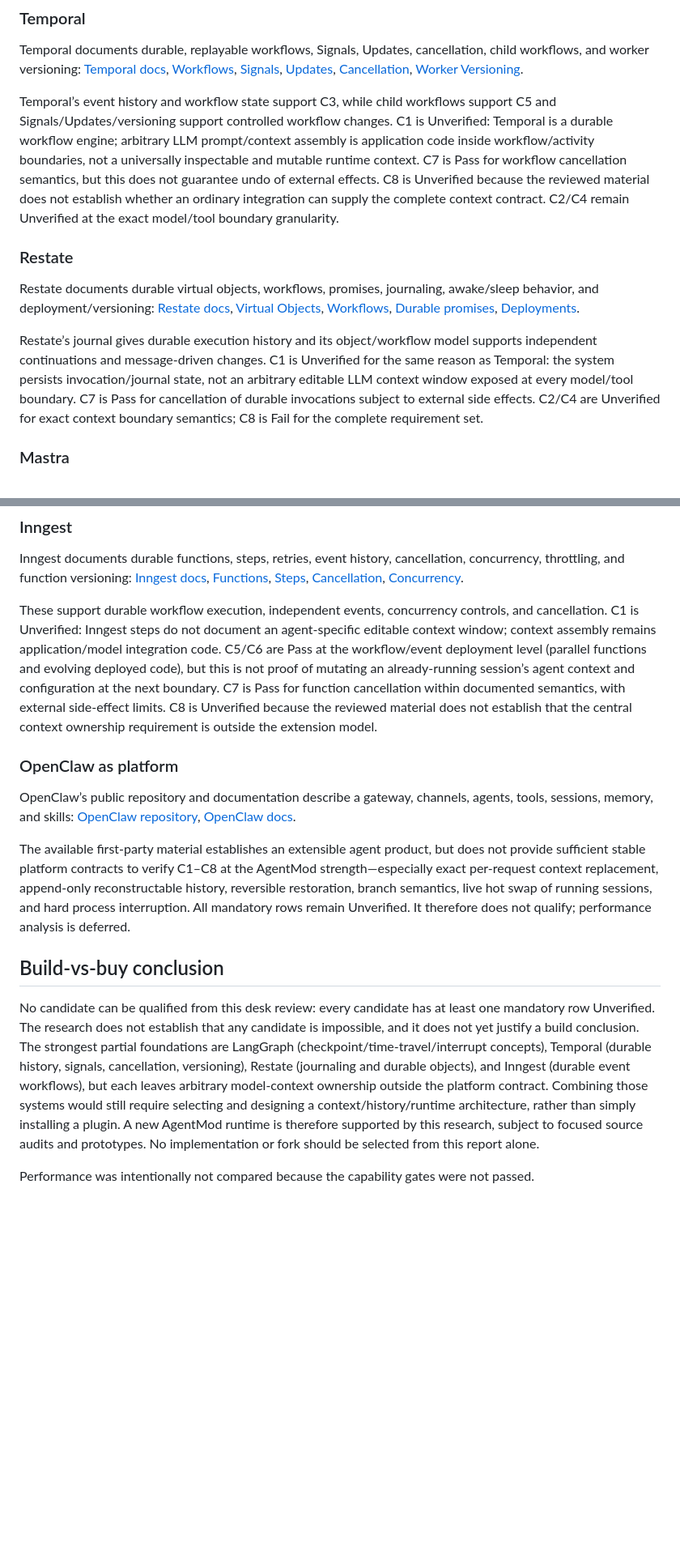
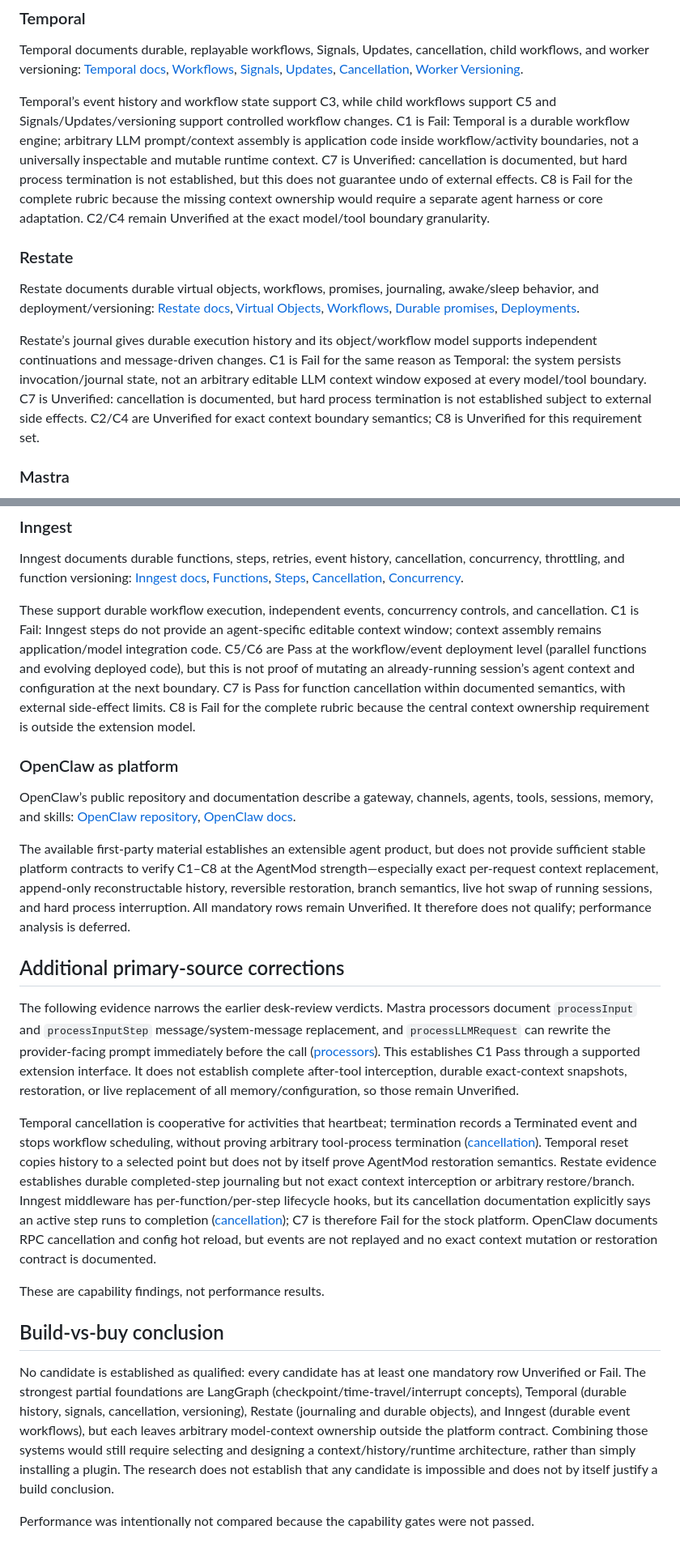
Before and after one commit to JPrier/AgentMod, a Markdown page: docs/research/frameworks-issue-15.md, 2 parts joined by grey strips. Shown at 81% size. Rendered like a GitHub page; blank space fills up the shorter version.

```diff
--- a/docs/research/frameworks-issue-15.md
+++ b/docs/research/frameworks-issue-15.md
@@ -38,13 +38,13 @@ The sources establish useful extension points but do not establish C1–C8 at th
 
 Temporal documents durable, replayable workflows, Signals, Updates, cancellation, child workflows, and worker versioning: [Temporal docs](https://docs.temporal.io/), [Workflows](https://docs.temporal.io/workflows), [Signals](https://docs.temporal.io/workflows#signal), [Updates](https://docs.temporal.io/encyclopedia/workflow-message-passing), [Cancellation](https://docs.temporal.io/workflows#cancellation), [Worker Versioning](https://docs.temporal.io/production-deployment/worker-versioning).
 
-Temporal’s event history and workflow state support C3, while child workflows support C5 and Signals/Updates/versioning support controlled workflow changes. C1 is Unverified: Temporal is a durable workflow engine; arbitrary LLM prompt/context assembly is application code inside workflow/activity boundaries, not a universally inspectable and mutable runtime context. C7 is Pass for workflow cancellation semantics, but this does not guarantee undo of external effects. C8 is Unverified because the reviewed material does not establish whether an ordinary integration can supply the complete context contract. C2/C4 remain Unverified at the exact model/tool boundary granularity.
+Temporal’s event history and workflow state support C3, while child workflows support C5 and Signals/Updates/versioning support controlled workflow changes. C1 is Fail: Temporal is a durable workflow engine; arbitrary LLM prompt/context assembly is application code inside workflow/activity boundaries, not a universally inspectable and mutable runtime context. C7 is Unverified: cancellation is documented, but hard process termination is not established, but this does not guarantee undo of external effects. C8 is Fail for the complete rubric because the missing context ownership would require a separate agent harness or core adaptation. C2/C4 remain Unverified at the exact model/tool boundary granularity.
 
 ### Restate
 
 Restate documents durable virtual objects, workflows, promises, journaling, awake/sleep behavior, and deployment/versioning: [Restate docs](https://docs.restate.dev/), [Virtual Objects](https://docs.restate.dev/fundamentals/virtual-objects), [Workflows](https://docs.restate.dev/fundamentals/workflows), [Durable promises](https://docs.restate.dev/fundamentals/durable-promises), [Deployments](https://docs.restate.dev/deploy/deployments).
 
-Restate’s journal gives durable execution history and its object/workflow model supports independent continuations and message-driven changes. C1 is Unverified for the same reason as Temporal: the system persists invocation/journal state, not an arbitrary editable LLM context window exposed at every model/tool boundary. C7 is Pass for cancellation of durable invocations subject to external side effects. C2/C4 are Unverified for exact context boundary semantics; C8 is Fail for the complete requirement set.
+Restate’s journal gives durable execution history and its object/workflow model supports independent continuations and message-driven changes. C1 is Fail for the same reason as Temporal: the system persists invocation/journal state, not an arbitrary editable LLM context window exposed at every model/tool boundary. C7 is Unverified: cancellation is documented, but hard process termination is not established subject to external side effects. C2/C4 are Unverified for exact context boundary semantics; C8 is Unverified for this requirement set.
 
 ### Mastra
 
@@ -56,7 +56,7 @@ Mastra clearly supplies configurable agent/workflow building blocks and persiste
 
 Inngest documents durable functions, steps, retries, event history, cancellation, concurrency, throttling, and function versioning: [Inngest docs](https://www.inngest.com/docs), [Functions](https://www.inngest.com/docs/functions), [Steps](https://www.inngest.com/docs/features/inngest-functions/steps-workflows), [Cancellation](https://www.inngest.com/docs/features/inngest-functions/cancellation), [Concurrency](https://www.inngest.com/docs/learn/inngest-steps).
 
-These support durable workflow execution, independent events, concurrency controls, and cancellation. C1 is Unverified: Inngest steps do not document an agent-specific editable context window; context assembly remains application/model integration code. C5/C6 are Pass at the workflow/event deployment level (parallel functions and evolving deployed code), but this is not proof of mutating an already-running session’s agent context and configuration at the next boundary. C7 is Pass for function cancellation within documented semantics, with external side-effect limits. C8 is Unverified because the reviewed material does not establish that the central context ownership requirement is outside the extension model.
+These support durable workflow execution, independent events, concurrency controls, and cancellation. C1 is Fail: Inngest steps do not provide an agent-specific editable context window; context assembly remains application/model integration code. C5/C6 are Pass at the workflow/event deployment level (parallel functions and evolving deployed code), but this is not proof of mutating an already-running session’s agent context and configuration at the next boundary. C7 is Pass for function cancellation within documented semantics, with external side-effect limits. C8 is Fail for the complete rubric because the central context ownership requirement is outside the extension model.
 
 ### OpenClaw as platform
 
@@ -64,8 +64,16 @@ OpenClaw’s public repository and documentation describe a gateway, channels, a
 
 The available first-party material establishes an extensible agent product, but does not provide sufficient stable platform contracts to verify C1–C8 at the AgentMod strength—especially exact per-request context replacement, append-only reconstructable history, reversible restoration, branch semantics, live hot swap of running sessions, and hard process interruption. All mandatory rows remain Unverified. It therefore does not qualify; performance analysis is deferred.
 
+## Additional primary-source corrections
+
+The following evidence narrows the earlier desk-review verdicts. Mastra processors document `processInput` and `processInputStep` message/system-message replacement, and `processLLMRequest` can rewrite the provider-facing prompt immediately before the call ([processors](https://mastra.ai/docs/agents/processors)). This establishes C1 Pass through a supported extension interface. It does not establish complete after-tool interception, durable exact-context snapshots, restoration, or live replacement of all memory/configuration, so those remain Unverified.
+
+Temporal cancellation is cooperative for activities that heartbeat; termination records a Terminated event and stops workflow scheduling, without proving arbitrary tool-process termination ([cancellation](https://docs.temporal.io/develop/python/workflows/cancellation)). Temporal reset copies history to a selected point but does not by itself prove AgentMod restoration semantics. Restate evidence establishes durable completed-step journaling but not exact context interception or arbitrary restore/branch. Inngest middleware has per-function/per-step lifecycle hooks, but its cancellation documentation explicitly says an active step runs to completion ([cancellation](https://www.inngest.com/docs/features/inngest-functions/cancellation)); C7 is therefore Fail for the stock platform. OpenClaw documents RPC cancellation and config hot reload, but events are not replayed and no exact context mutation or restoration contract is documented.
+
+These are capability findings, not performance results.
+
 ## Build-vs-buy conclusion
 
-No candidate can be qualified from this desk review: every candidate has at least one mandatory row Unverified. The research does not establish that any candidate is impossible, and it does not yet justify a build conclusion. The strongest partial foundations are LangGraph (checkpoint/time-travel/interrupt concepts), Temporal (durable history, signals, cancellation, versioning), Restate (journaling and durable objects), and Inngest (durable event workflows), but each leaves arbitrary model-context ownership outside the platform contract. Combining those systems would still require selecting and designing a context/history/runtime architecture, rather than simply installing a plugin. A new AgentMod runtime is therefore supported by this research, subject to focused source audits and prototypes. No implementation or fork should be selected from this report alone.
+No candidate is established as qualified: every candidate has at least one mandatory row Unverified or Fail. The strongest partial foundations are LangGraph (checkpoint/time-travel/interrupt concepts), Temporal (durable history, signals, cancellation, versioning), Restate (journaling and durable objects), and Inngest (durable event workflows), but each leaves arbitrary model-context ownership outside the platform contract. Combining those systems would still require selecting and designing a context/history/runtime architecture, rather than simply installing a plugin. The research does not establish that any candidate is impossible and does not by itself justify a build conclusion.
 
 Performance was intentionally not compared because the capability gates were not passed.
```
Also changed, not shown: other parts of docs/research/frameworks-issue-15.md (+7 -7 lines).
